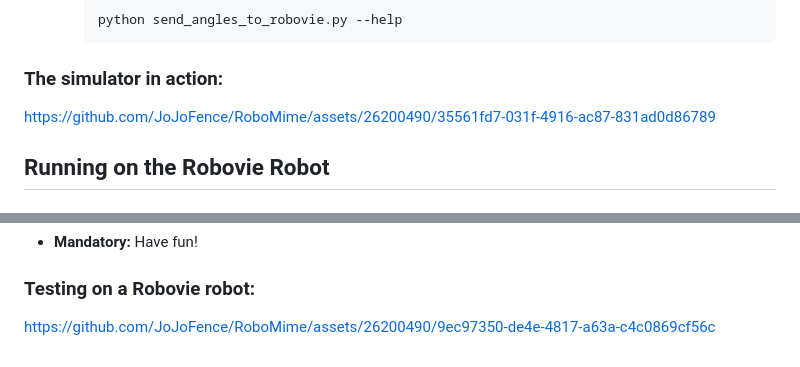
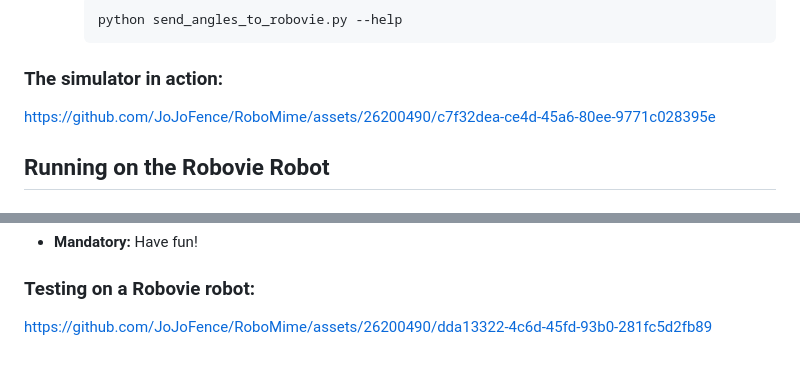
Before and after one commit to JoJoFence/RoboMime, a Markdown page: README.md, 2 parts joined by grey strips. GitHub-like rendering.

````diff
--- a/README.md
+++ b/README.md
@@ -64,8 +64,8 @@ A program to make a robot imitate the skeletal pose of a human operator using a
       ```
 
 ### The simulator in action:
+https://github.com/JoJoFence/RoboMime/assets/26200490/c7f32dea-ce4d-45a6-80ee-9771c028395e
 
-https://github.com/JoJoFence/RoboMime/assets/26200490/35561fd7-031f-4916-ac87-831ad0d86789
 
 
 
@@ -90,5 +90,4 @@ https://github.com/JoJoFence/RoboMime/assets/26200490/35561fd7-031f-4916-ac87-83
 - **Mandatory:** Have fun!
 
 ### Testing on a Robovie robot:
-
-https://github.com/JoJoFence/RoboMime/assets/26200490/9ec97350-de4e-4817-a63a-c4c0869cf56c
+https://github.com/JoJoFence/RoboMime/assets/26200490/dda13322-4c6d-45fd-93b0-281fc5d2fb89
````
